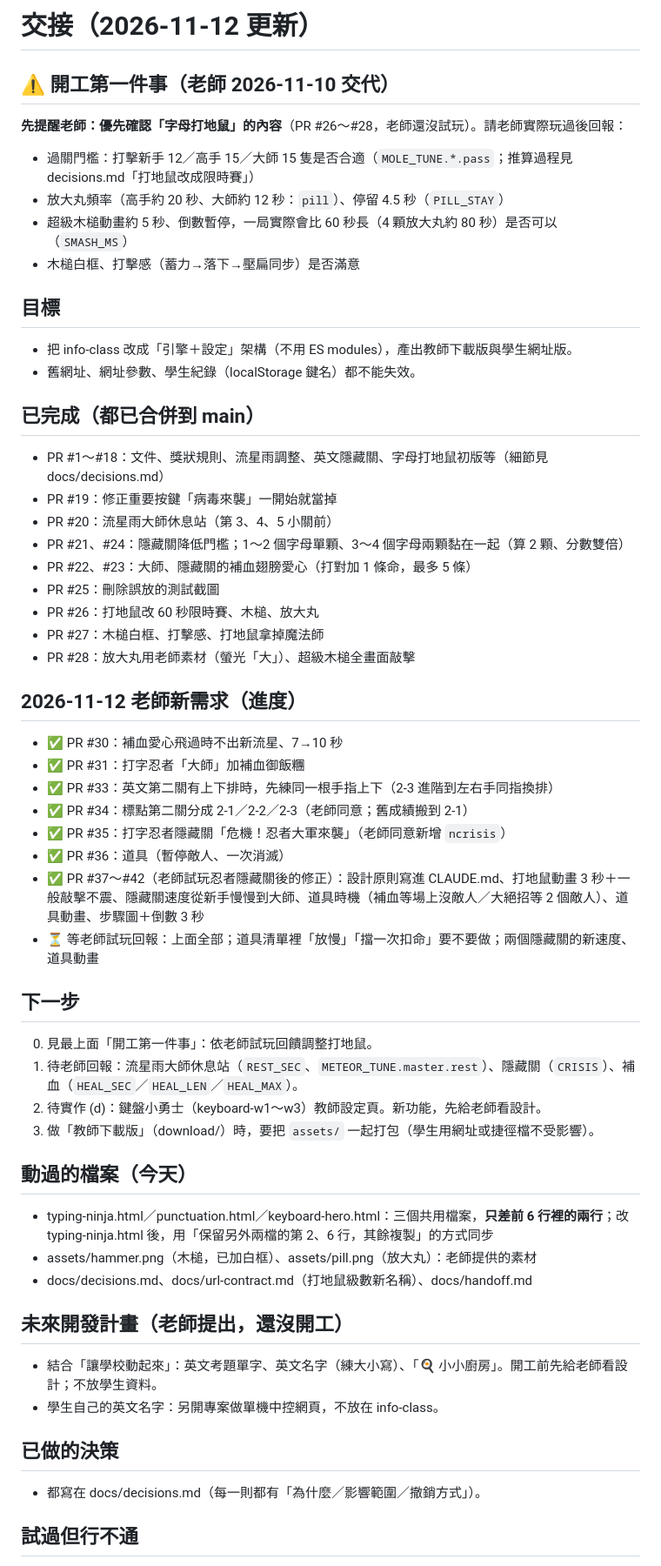
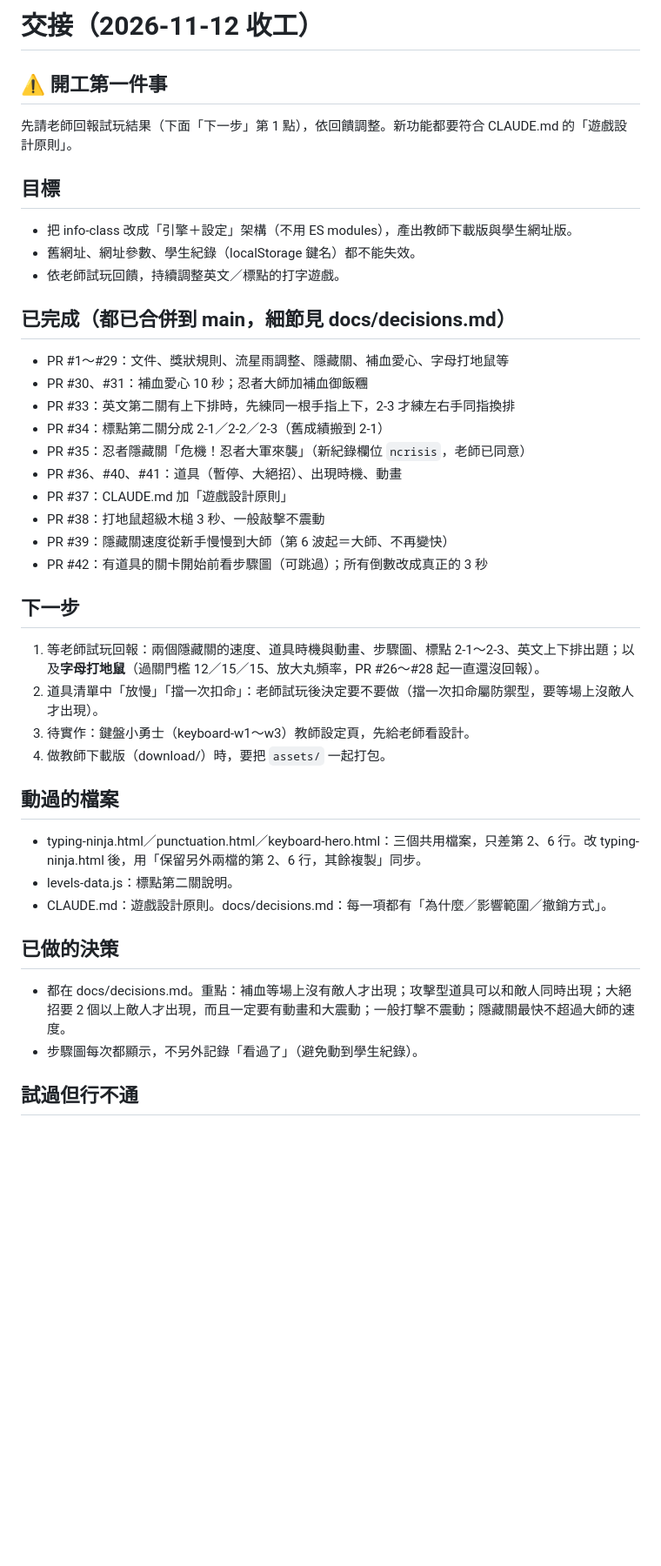
Before and after one commit to wego10129/info-class, a Markdown page: docs/handoff.md, the part around one of its changes. Shown at 87% size. Rendered like a GitHub page; blank space fills up the shorter version.

Commit message:
交接文件：11/12 收工，整理已完成與待老師試玩的項目
讓下次開工知道進度、測試方法和踩過的坑。

Co-Authored-By: Claude Opus 5.5 <noreply@anthropic.com>
Claude-Session: https://claude.ai/code/session_01GgPgSwRw8JTkRtwWYcZ4KD

```diff
--- a/docs/handoff.md
+++ b/docs/handoff.md
@@ -1,53 +1,38 @@
-# 交接（2026-11-12 更新）
+# 交接（2026-11-12 收工）
 
-## ⚠ 開工第一件事（老師 2026-11-10 交代）
-**先提醒老師：優先確認「字母打地鼠」的內容**（PR #26～#28，老師還沒試玩）。請老師實際玩過後回報：
-- 過關門檻：打擊新手 12／高手 15／大師 15 隻是否合適（`MOLE_TUNE.*.pass`；推算過程見 decisions.md「打地鼠改成限時賽」）
-- 放大丸頻率（高手約 20 秒、大師約 12 秒：`pill`）、停留 4.5 秒（`PILL_STAY`）
-- 超級木槌動畫約 5 秒、倒數暫停，一局實際會比 60 秒長（4 顆放大丸約 80 秒）是否可以（`SMASH_MS`）
-- 木槌白框、打擊感（蓄力→落下→壓扁同步）是否滿意
+## ⚠ 開工第一件事
+先請老師回報試玩結果（下面「下一步」第 1 點），依回饋調整。新功能都要符合 CLAUDE.md 的「遊戲設計原則」。
 
 ## 目標
 - 把 info-class 改成「引擎＋設定」架構（不用 ES modules），產出教師下載版與學生網址版。
 - 舊網址、網址參數、學生紀錄（localStorage 鍵名）都不能失效。
+- 依老師試玩回饋，持續調整英文／標點的打字遊戲。
 
-## 已完成（都已合併到 main）
-- PR #1～#18：文件、獎狀規則、流星雨調整、英文隱藏關、字母打地鼠初版等（細節見 docs/decisions.md）
-- PR #19：修正重要按鍵「病毒來襲」一開始就當掉
-- PR #20：流星雨大師休息站（第 3、4、5 小關前）
-- PR #21、#24：隱藏關降低門檻；1～2 個字母單顆、3～4 個字母兩顆黏在一起（算 2 顆、分數雙倍）
-- PR #22、#23：大師、隱藏關的補血翅膀愛心（打對加 1 條命，最多 5 條）
-- PR #25：刪除誤放的測試截圖
-- PR #26：打地鼠改 60 秒限時賽、木槌、放大丸
-- PR #27：木槌白框、打擊感、打地鼠拿掉魔法師
-- PR #28：放大丸用老師素材（螢光「大」）、超級木槌全畫面敲擊
-
-## 2026-11-12 老師新需求（進度）
-- ✅ PR #30：補血愛心飛過時不出新流星、7→10 秒
-- ✅ PR #31：打字忍者「大師」加補血御飯糰
-- ✅ PR #33：英文第二關有上下排時，先練同一根手指上下（2-3 進階到左右手同指換排）
-- ✅ PR #34：標點第二關分成 2-1／2-2／2-3（老師同意；舊成績搬到 2-1）
-- ✅ PR #35：打字忍者隱藏關「危機！忍者大軍來襲」（老師同意新增 `ncrisis`）
-- ✅ PR #36：道具（暫停敵人、一次消滅）
-- ✅ PR #37～#42（老師試玩忍者隱藏關後的修正）：設計原則寫進 CLAUDE.md、打地鼠動畫 3 秒＋一般敲擊不震、隱藏關速度從新手慢慢到大師、道具時機（補血等場上沒敵人／大絕招等 2 個敵人）、道具動畫、步驟圖＋倒數 3 秒
-- ⏳ 等老師試玩回報：上面全部；道具清單裡「放慢」「擋一次扣命」要不要做；兩個隱藏關的新速度、道具動畫
+## 已完成（都已合併到 main，細節見 docs/decisions.md）
+- PR #1～#29：文件、獎狀規則、流星雨調整、隱藏關、補血愛心、字母打地鼠等
+- PR #30、#31：補血愛心 10 秒；忍者大師加補血御飯糰
+- PR #33：英文第二關有上下排時，先練同一根手指上下，2-3 才練左右手同指換排
+- PR #34：標點第二關分成 2-1／2-2／2-3（舊成績搬到 2-1）
+- PR #35：忍者隱藏關「危機！忍者大軍來襲」（新紀錄欄位 `ncrisis`，老師已同意）
+- PR #36、#40、#41：道具（暫停、大絕招）、出現時機、動畫
+- PR #37：CLAUDE.md 加「遊戲設計原則」
+- PR #38：打地鼠超級木槌 3 秒、一般敲擊不震動
+- PR #39：隱藏關速度從新手慢慢到大師（第 6 波起＝大師、不再變快）
+- PR #42：有道具的關卡開始前看步驟圖（可跳過）；所有倒數改成真正的 3 秒
 
 ## 下一步
-0. 見最上面「開工第一件事」：依老師試玩回饋調整打地鼠。
-1. 待老師回報：流星雨大師休息站（`REST_SEC`、`METEOR_TUNE.master.rest`）、隱藏關（`CRISIS`）、補血（`HEAL_SEC`／`HEAL_LEN`／`HEAL_MAX`）。
-2. 待實作 (d)：鍵盤小勇士（keyboard-w1～w3）教師設定頁。新功能，先給老師看設計。
-3. 做「教師下載版」（download/）時，要把 `assets/` 一起打包（學生用網址或捷徑檔不受影響）。
+1. 等老師試玩回報：兩個隱藏關的速度、道具時機與動畫、步驟圖、標點 2-1～2-3、英文上下排出題；以及**字母打地鼠**（過關門檻 12／15／15、放大丸頻率，PR #26～#28 起一直還沒回報）。
+2. 道具清單中「放慢」「擋一次扣命」：老師試玩後決定要不要做（擋一次扣命屬防禦型，要等場上沒敵人才出現）。
+3. 待實作：鍵盤小勇士（keyboard-w1～w3）教師設定頁，先給老師看設計。
+4. 做教師下載版（download/）時，要把 `assets/` 一起打包。
 
-## 動過的檔案（今天）
-- typing-ninja.html／punctuation.html／keyboard-hero.html：三個共用檔案，**只差前 6 行裡的兩行**；改 typing-ninja.html 後，用「保留另外兩檔的第 2、6 行，其餘複製」的方式同步
-- assets/hammer.png（木槌，已加白框）、assets/pill.png（放大丸）：老師提供的素材
-- docs/decisions.md、docs/url-contract.md（打地鼠級數新名稱）、docs/handoff.md
-
-## 未來開發計畫（老師提出，還沒開工）
-- 結合「讓學校動起來」：英文考題單字、英文名字（練大小寫）、「🍳 小小廚房」。開工前先給老師看設計；不放學生資料。
-- 學生自己的英文名字：另開專案做單機中控網頁，不放在 info-class。
+## 動過的檔案
+- typing-ninja.html／punctuation.html／keyboard-hero.html：三個共用檔案，只差第 2、6 行。改 typing-ninja.html 後，用「保留另外兩檔的第 2、6 行，其餘複製」同步。
+- levels-data.js：標點第二關說明。
+- CLAUDE.md：遊戲設計原則。docs/decisions.md：每一項都有「為什麼／影響範圍／撤銷方式」。
 
 ## 已做的決策
-- 都寫在 docs/decisions.md（每一則都有「為什麼／影響範圍／撤銷方式」）。
+- 都在 docs/decisions.md。重點：補血等場上沒有敵人才出現；攻擊型道具可以和敵人同時出現；大絕招要 2 個以上敵人才出現，而且一定要有動畫和大震動；一般打擊不震動；隱藏關最快不超過大師的速度。
+- 步驟圖每次都顯示，不另外記錄「看過了」（避免動到學生紀錄）。
 
 ## 試過但行不通
```
Also changed, not shown: other parts of docs/handoff.md (+6 -6 lines).
